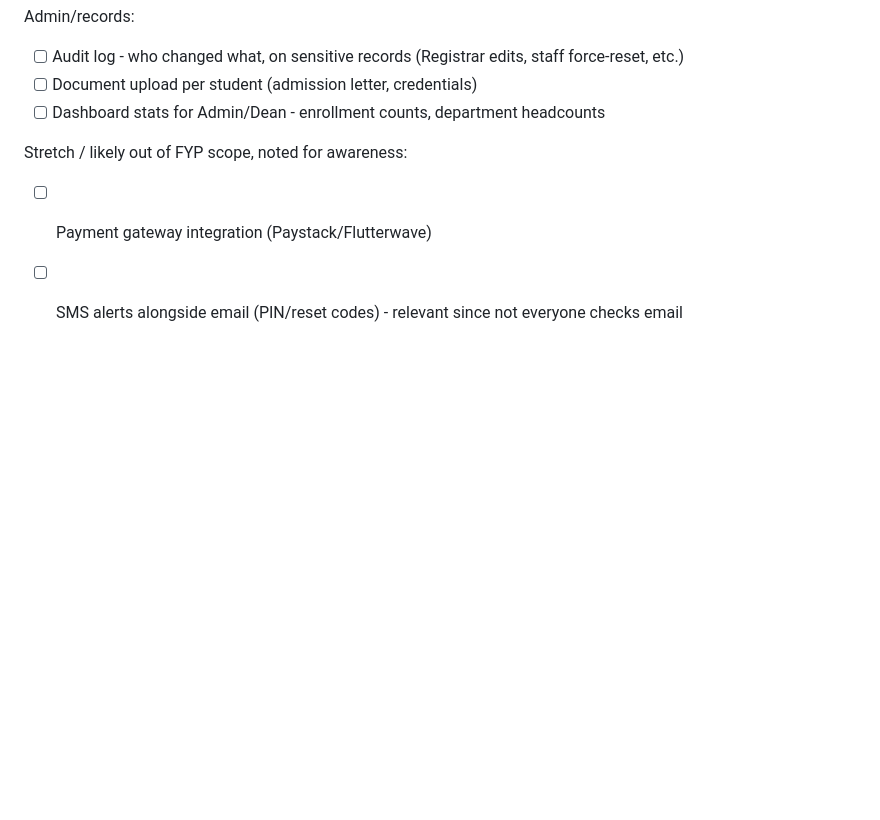
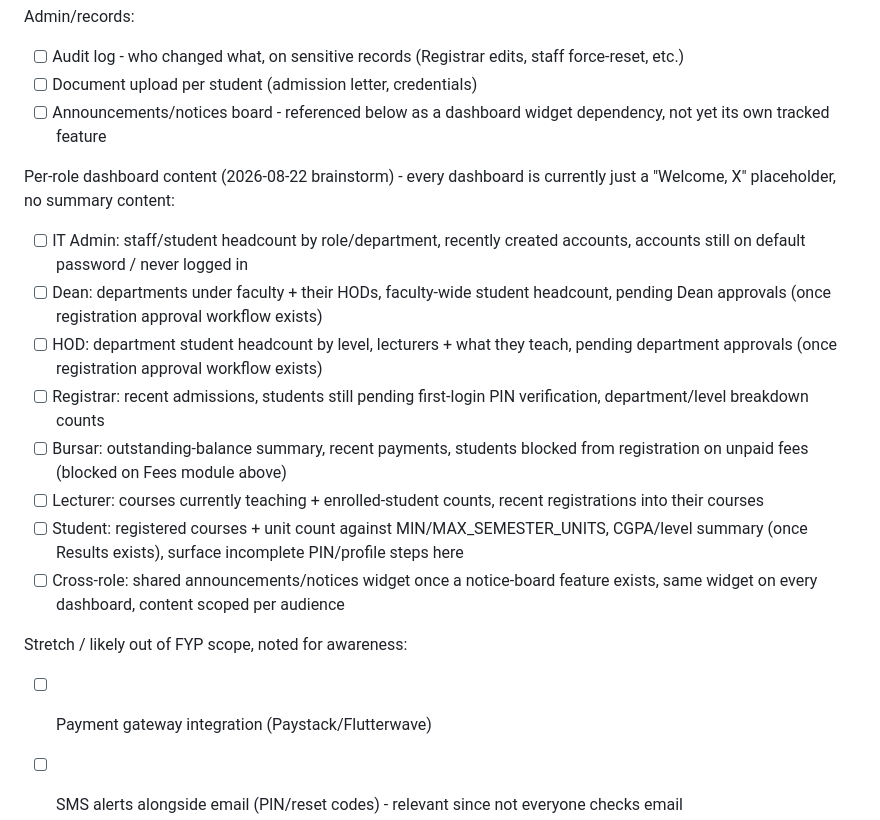
Before and after one commit to IkennaIkwuka/College_FYP, a Markdown page: todo.md, the part around the change. Drawn GitHub-style; blank space fills up the shorter version.

Commit message:
docs(todo): log per-role dashboard content brainstorm
Every dashboard is currently a bare "Welcome, X" placeholder. Logs
what each role's landing page could actually surface, plus an
announcements/notices board as the dependency the cross-role widget
idea needs. Not scoped or prioritized.

```diff
--- a/todo.md
+++ b/todo.md
@@ -35,7 +35,18 @@ Bursar/Fees - expands the already-planned module:
 Admin/records:
 - [ ] Audit log - who changed what, on sensitive records (Registrar edits, staff force-reset, etc.)
 - [ ] Document upload per student (admission letter, credentials)
-- [ ] Dashboard stats for Admin/Dean - enrollment counts, department headcounts
+- [ ] Announcements/notices board - referenced below as a dashboard widget dependency, not yet its own tracked feature
+
+Per-role dashboard content (2026-08-22 brainstorm) - every dashboard is currently
+just a "Welcome, X" placeholder, no summary content:
+- [ ] IT Admin: staff/student headcount by role/department, recently created accounts, accounts still on default password / never logged in
+- [ ] Dean: departments under faculty + their HODs, faculty-wide student headcount, pending Dean approvals (once registration approval workflow exists)
+- [ ] HOD: department student headcount by level, lecturers + what they teach, pending department approvals (once registration approval workflow exists)
+- [ ] Registrar: recent admissions, students still pending first-login PIN verification, department/level breakdown counts
+- [ ] Bursar: outstanding-balance summary, recent payments, students blocked from registration on unpaid fees (blocked on Fees module above)
+- [ ] Lecturer: courses currently teaching + enrolled-student counts, recent registrations into their courses
+- [ ] Student: registered courses + unit count against MIN/MAX_SEMESTER_UNITS, CGPA/level summary (once Results exists), surface incomplete PIN/profile steps here
+- [ ] Cross-role: shared announcements/notices widget once a notice-board feature exists, same widget on every dashboard, content scoped per audience
 
 Stretch / likely out of FYP scope, noted for awareness:
 - [ ] Payment gateway integration (Paystack/Flutterwave)
```
